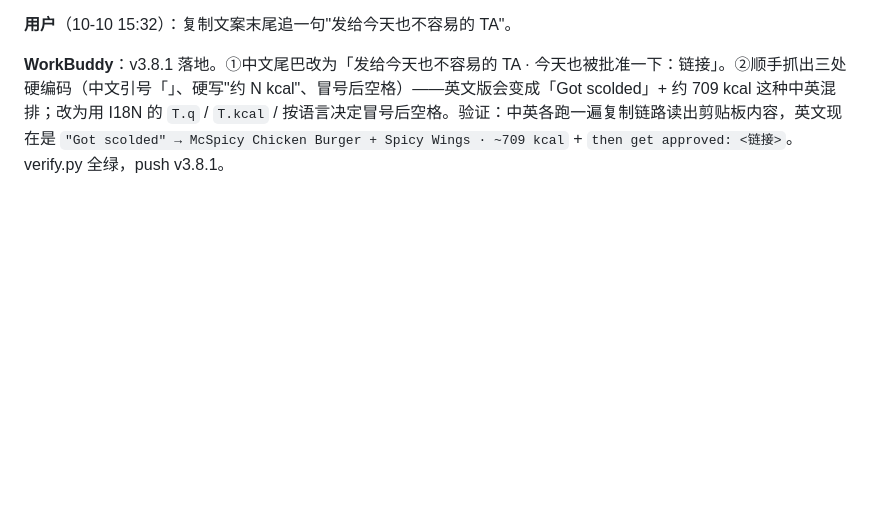
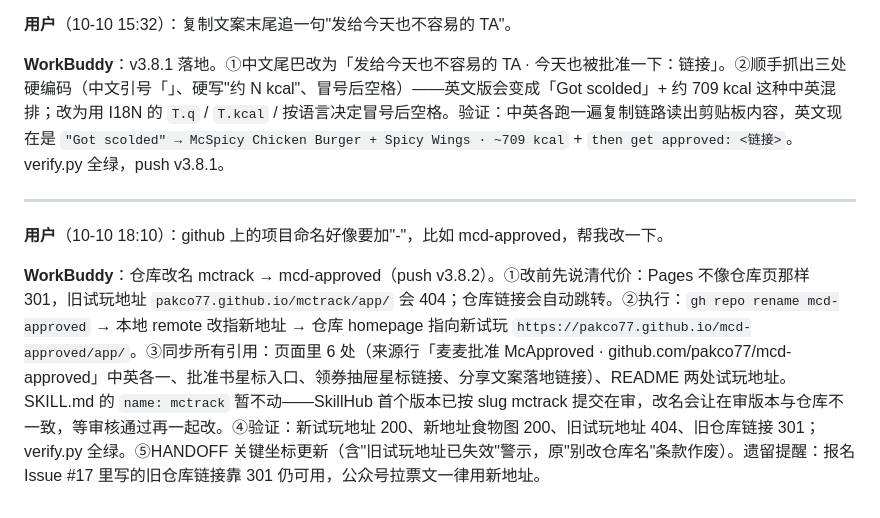
Before and after one commit to pakco77/mctrack, a Markdown page: workbuddy.md, the part around the change. Rendered like a GitHub page; blank space fills up the shorter version.

Commit message:
日志：仓库改名 mcd-approved

```diff
--- a/workbuddy.md
+++ b/workbuddy.md
@@ -105,3 +105,9 @@
 **用户**（10-10 15:32）：复制文案末尾追一句"发给今天也不容易的 TA"。
 
 **WorkBuddy**：v3.8.1 落地。①中文尾巴改为「发给今天也不容易的 TA · 今天也被批准一下：链接」。②顺手抓出三处硬编码（中文引号「」、硬写"约 N kcal"、冒号后空格）——英文版会变成「Got scolded」+ 约 709 kcal 这种中英混排；改为用 I18N 的 `T.q` / `T.kcal` / 按语言决定冒号后空格。验证：中英各跑一遍复制链路读出剪贴板内容，英文现在是 `"Got scolded" → McSpicy Chicken Burger + Spicy Wings · ~709 kcal` + `then get approved: <链接>`。verify.py 全绿，push v3.8.1。
+
+---
+
+**用户**（10-10 18:10）：github 上的项目命名好像要加"-"，比如 mcd-approved，帮我改一下。
+
+**WorkBuddy**：仓库改名 mctrack → mcd-approved（push v3.8.2）。①改前先说清代价：Pages 不像仓库页那样 301，旧试玩地址 `pakco77.github.io/mctrack/app/` 会 404；仓库链接会自动跳转。②执行：`gh repo rename mcd-approved` → 本地 remote 改指新地址 → 仓库 homepage 指向新试玩 `https://pakco77.github.io/mcd-approved/app/`。③同步所有引用：页面里 6 处（来源行「麦麦批准 McApproved · github.com/pakco77/mcd-approved」中英各一、批准书星标入口、领券抽屉星标链接、分享文案落地链接）、README 两处试玩地址。SKILL.md 的 `name: mctrack` 暂不动——SkillHub 首个版本已按 slug mctrack 提交在审，改名会让在审版本与仓库不一致，等审核通过再一起改。④验证：新试玩地址 200、新地址食物图 200、旧试玩地址 404、旧仓库链接 301；verify.py 全绿。⑤HANDOFF 关键坐标更新（含"旧试玩地址已失效"警示，原"别改仓库名"条款作废）。遗留提醒：报名 Issue #17 里写的旧仓库链接靠 301 仍可用，公众号拉票文一律用新地址。
```
